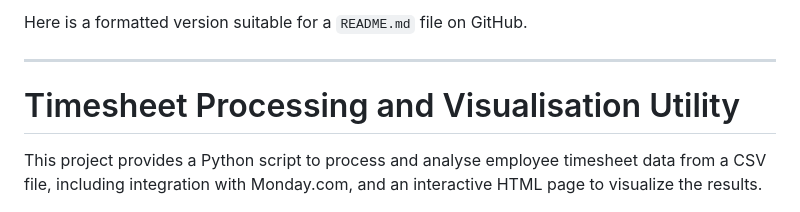
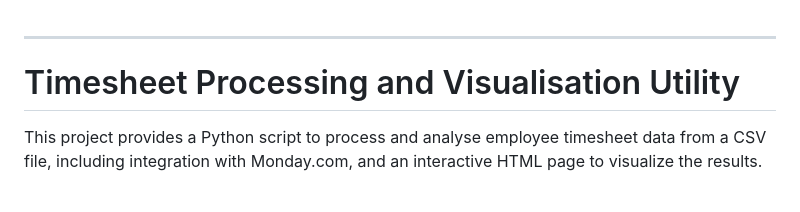
Before and after one commit to sdukesameer/TimeSheetWizard, a Markdown page: README.md, the part around the change. Rendered like a GitHub page.

```diff
--- a/README.md
+++ b/README.md
@@ -1,5 +1,3 @@
-Here is a formatted version suitable for a `README.md` file on GitHub.
-
 -----
 
 # Timesheet Processing and Visualisation Utility
```
